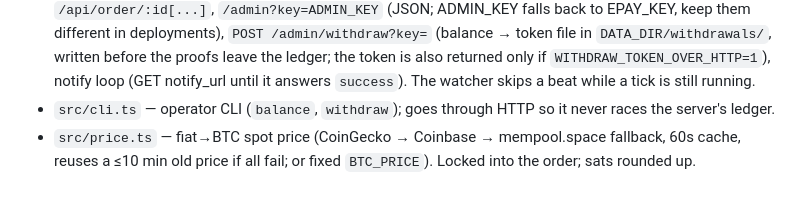
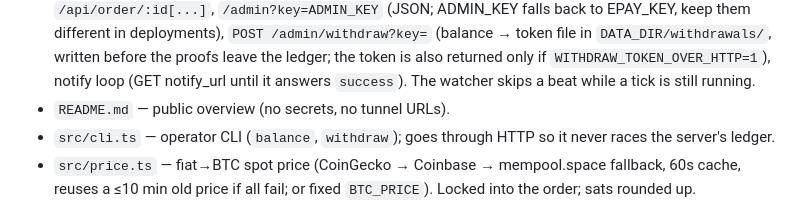
Before and after one commit to beihaili/sats4tokens, a Markdown page: CLAUDE.md, the part around the change. Rendered like a GitHub page.

```diff
--- a/CLAUDE.md
+++ b/CLAUDE.md
@@ -24,6 +24,7 @@ Cashu ecash, no account details, no KYC. bitcoin++ Berlin 2026 (payments edition
   `/admin?key=ADMIN_KEY` (JSON; ADMIN_KEY falls back to EPAY_KEY, keep them different in deployments), `POST /admin/withdraw?key=` (balance → token file in `DATA_DIR/withdrawals/`,
   written before the proofs leave the ledger; the token is also returned only if `WITHDRAW_TOKEN_OVER_HTTP=1`),
   notify loop (GET notify_url until it answers `success`). The watcher skips a beat while a tick is still running.
+- `README.md` — public overview (no secrets, no tunnel URLs).
 - `src/cli.ts` — operator CLI (`balance`, `withdraw`); goes through HTTP so it never races the server's ledger.
 - `src/price.ts` — fiat→BTC spot price (CoinGecko → Coinbase → mempool.space fallback, 60s cache, reuses a
   ≤10 min old price if all fail; or fixed `BTC_PRICE`). Locked into the order; sats rounded up.
```
Also changed, not shown: README.md (added, +145 -0 lines).
